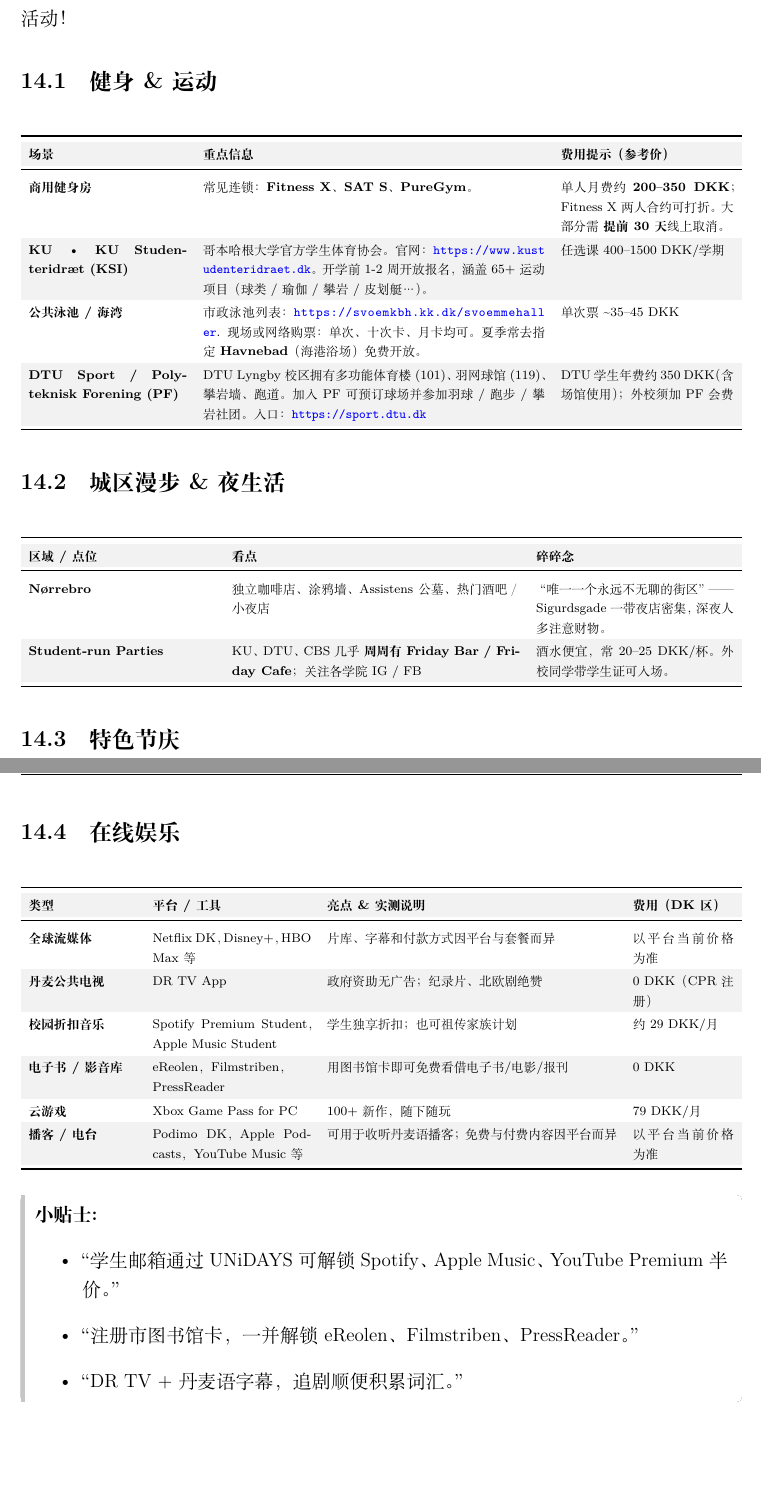
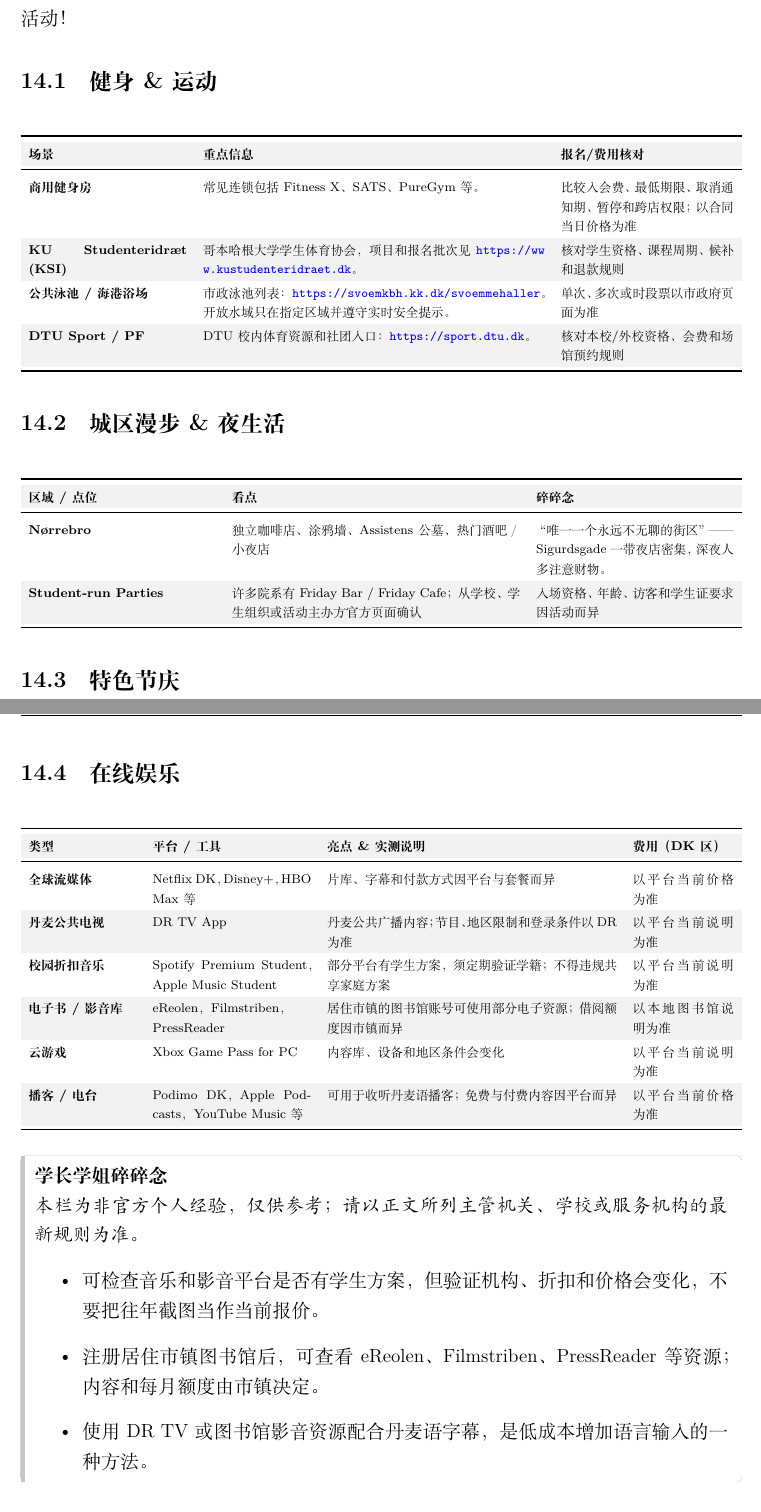
Before and after one commit to PersimmonYY/copenhagen-student-handbook, a LaTeX document (main.tex, which reads chapters/social_fun.tex): two parts of pages 55 and 56 of 60 before the commit and two parts of pages 56 and 57 of 61 after it, joined at a grey line, cut so that both start at the same text, the shorter picture padded with empty space. Compiled offline with XeLaTeX.

Commit message:
docs: integrate contributor notes with experience disclaimer

```diff
--- a/chapters/social_fun.tex
+++ b/chapters/social_fun.tex
@@ -15,12 +15,12 @@
   \label{tab:fitness}
   \begin{tabularx}{\textwidth}{p{0.22\textwidth} X p{0.24\textwidth}}
     \toprule
-    \textbf{场景} & \textbf{重点信息} & \textbf{费用提示（参考价）} \\
+    \textbf{场景} & \textbf{重点信息} & \textbf{报名/费用核对} \\
     \midrule
-    \textbf{商用健身房} & 常见连锁：\textbf{Fitness X、SAT S、PureGym}。 & 单人月费约 \textbf{200–350 DKK}；Fitness X 两人合约可打折。大部分需 \textbf{提前 30 天} 线上取消。 \\
-    \textbf{KU • KU Studenteridræt (KSI)} & 哥本哈根大学官方学生体育协会。官网： \url{https://www.kustudenteridraet.dk}。开学前 1-2 周开放报名，涵盖 65+ 运动项目（球类 / 瑜伽 / 攀岩 / 皮划艇…）。 & 任选课 400–1500 DKK/学期 \\
-    \textbf{公共泳池 / 海湾} & 市政泳池列表：\url{https://svoemkbh.kk.dk/svoemmehaller}. 现场或网络购票：单次、十次卡、月卡均可。夏季常去指定 \textbf{Havnebad}（海港浴场）免费开放。 & 单次票 \textasciitilde 35–45 DKK \\
-    \textbf{DTU Sport / Polyteknisk Forening (PF)} & DTU Lyngby 校区拥有多功能体育楼 (101)、羽网球馆 (119)、攀岩墙、跑道。加入 PF 可预订球场并参加羽球 / 跑步 / 攀岩社团。入口：\url{https://sport.dtu.dk} & DTU 学生年费约 350 DKK（含场馆使用）；外校须加 PF 会费 \\
+    \textbf{商用健身房} & 常见连锁包括 Fitness X、SATS、PureGym 等。 & 比较入会费、最低期限、取消通知期、暂停和跨店权限；以合同当日价格为准 \\
+    \textbf{KU Studenteridræt (KSI)} & 哥本哈根大学学生体育协会，项目和报名批次见 \url{https://www.kustudenteridraet.dk}。 & 核对学生资格、课程周期、候补和退款规则 \\
+    \textbf{公共泳池 / 海港浴场} & 市政泳池列表：\url{https://svoemkbh.kk.dk/svoemmehaller}。开放水域只在指定区域并遵守实时安全提示。 & 单次、多次或时段票以市政府页面为准 \\
+    \textbf{DTU Sport / PF} & DTU 校内体育资源和社团入口：\url{https://sport.dtu.dk}。 & 核对本校/外校资格、会费和场馆预约规则 \\
     \bottomrule
   \end{tabularx}
 \end{table}
@@ -42,7 +42,7 @@
     \textbf{区域 / 点位} & \textbf{看点} & \textbf{碎碎念} \\
     \midrule
     \textbf{Nørrebro} & 独立咖啡店、涂鸦墙、Assistens 公墓、热门酒吧／小夜店 & “唯一一个永远不无聊的街区”——Sigurdsgade 一带夜店密集，深夜人多注意财物。 \\
-    \textbf{Student‐run Parties} & KU、DTU、CBS 几乎 \textbf{周周有 Friday Bar / Friday Cafe}；关注各学院 IG / FB & 酒水便宜，常 20–25 DKK/杯。外校同学带学生证可入场。 \\
+    \textbf{Student‐run Parties} & 许多院系有 Friday Bar / Friday Cafe；从学校、学生组织或活动主办方官方页面确认 & 入场资格、年龄、访客和学生证要求因活动而异 \\
     \bottomrule
   \end{tabularx}
 \end{table}
@@ -93,23 +93,23 @@
 
     \textbf{丹麦公共电视} &
       DR TV App &
-      政府资助无广告；纪录片、北欧剧绝赞 &
-      0 DKK（CPR 注册） \\
+      丹麦公共广播内容；节目、地区限制和登录条件以 DR 为准 &
+      以平台当前说明为准 \\
 
     \textbf{校园折扣音乐} &
       Spotify Premium Student，Apple Music Student &
-      学生独享折扣；也可祖传家族计划 &
-      约29 DKK/月 \\
+      部分平台有学生方案，须定期验证学籍；不得违规共享家庭方案 &
+      以平台当前说明为准 \\
 
     \textbf{电子书 / 影音库} &
       eReolen，Filmstriben，PressReader &
-      用图书馆卡即可免费看借电子书/电影/报刊 &
-      0 DKK \\
+      居住市镇的图书馆账号可使用部分电子资源；借阅额度因市镇而异 &
+      以本地图书馆说明为准 \\
 
     \textbf{云游戏} &
       Xbox Game Pass for PC &
-      100+ 新作，随下随玩 &
-      79 DKK/月 \\
+      内容库、设备和地区条件会变化 &
+      以平台当前说明为准 \\
 
     \textbf{播客 / 电台} &
       Podimo DK，Apple Podcasts，YouTube Music 等 &
@@ -120,11 +120,12 @@
 \end{table}
 
 \begin{grayleftbox}
-\textbf{小贴士: }
+\textbf{学长学姐碎碎念}\par
+\experiencenotice
 \begin{itemize}
-  \item “学生邮箱通过 UNiDAYS 可解锁 Spotify、Apple Music、YouTube Premium 半价。”
-  \item “注册市图书馆卡，一并解锁 eReolen、Filmstriben、PressReader。”
-  \item “DR TV + 丹麦语字幕，追剧顺便积累词汇。”
+  \item 可检查音乐和影音平台是否有学生方案，但验证机构、折扣和价格会变化，不要把往年截图当作当前报价。
+  \item 注册居住市镇图书馆后，可查看 eReolen、Filmstriben、PressReader 等资源；内容和每月额度由市镇决定。
+  \item 使用 DR TV 或图书馆影音资源配合丹麦语字幕，是低成本增加语言输入的一种方法。
 \end{itemize}
 \end{grayleftbox}
 
--- a/main.tex
+++ b/main.tex
@@ -42,6 +42,7 @@
 \newcommand{\cmark}{\textcolor{green!60!black}{\ding{52}}}   % ✓
 \newcommand{\xmark}{\textcolor{red!70!black}{\ding{55}}}     % ✗
 \newcommand{\warn}{\textcolor{orange}{\ding{115}}}           % ⚠
+\newcommand{\experiencenotice}{\textit{本栏为非官方个人经验，仅供参考；请以正文所列主管机关、学校或服务机构的最新规则为准。}}
 
 % ------------------------------------------------------------
 % tcolorbox: 灰条提示框
```
Also changed, not shown: chapters/before_departure.tex (+16 -24 lines), chapters/housing.tex (+6 -0 lines), chapters/preface.tex (+9 -1 lines), chapters/residence_lifecycle.tex (+6 -0 lines), chapters/visa_permit.tex (+5 -0 lines), chapters/social_fun.tex (6 more changed lines).
